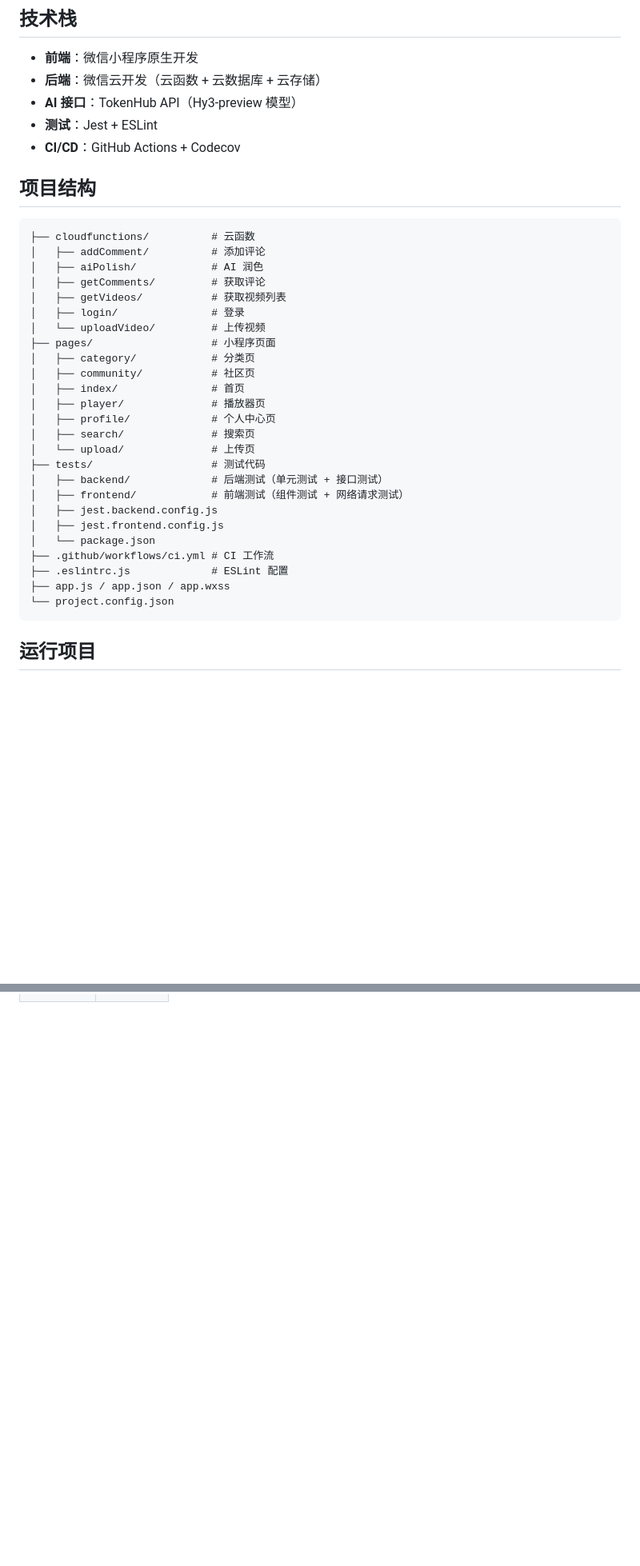
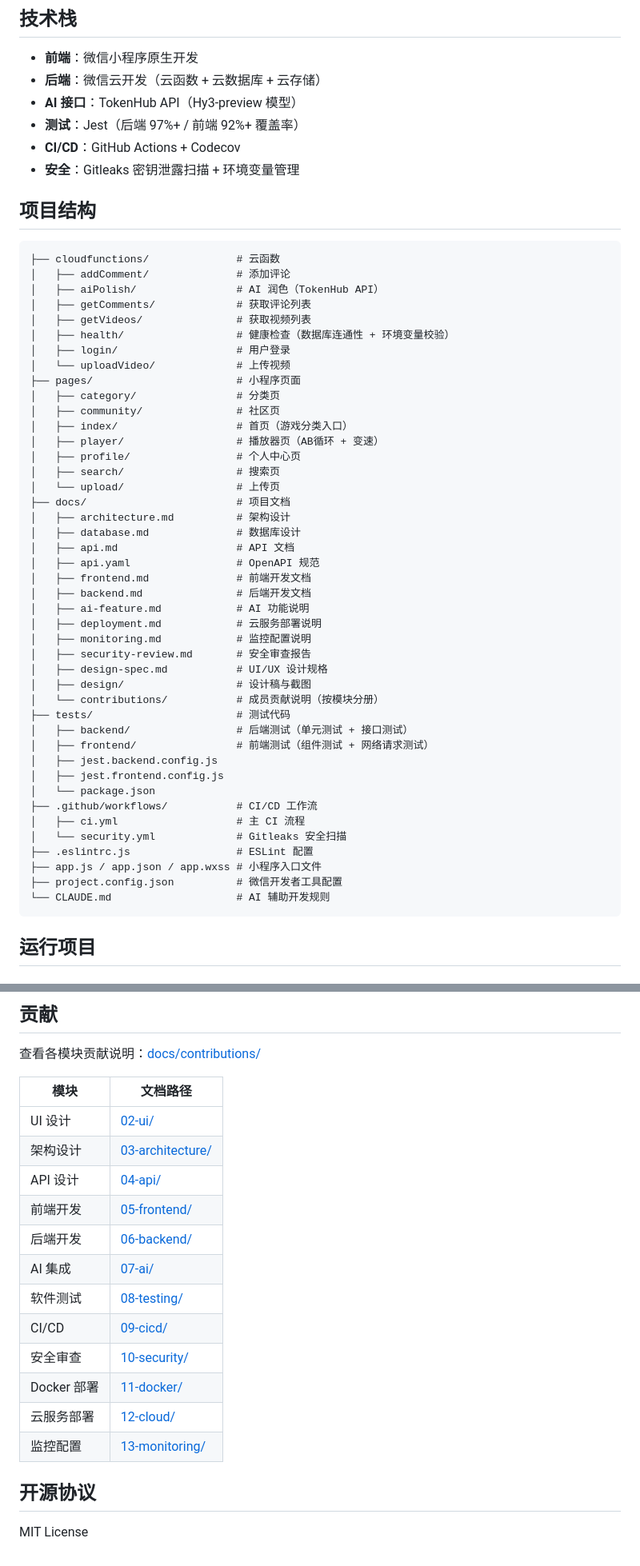
Before and after one commit to CLY826/music-game-video-tool, a Markdown page: README.md, 2 parts joined by grey strips. Shown at 80% size. Rendered like a GitHub page; blank space fills up the shorter version.

Commit message:
docs: 更新 README.md，补充最新项目信息
- 修复 Codecov 徽章分支名（develop → main）
- 新增 health 云函数说明
- 新增文档章节，链接所有技术文档
- 新增贡献章节，链接贡献说明
- 新增云函数列表和数据库集合说明
- 更新项目结构树，反映最新文件组织

````diff
--- a/README.md
+++ b/README.md
@@ -25,37 +25,56 @@
 - **前端**：微信小程序原生开发
 - **后端**：微信云开发（云函数 + 云数据库 + 云存储）
 - **AI 接口**：TokenHub API（Hy3-preview 模型）
-- **测试**：Jest + ESLint
+- **测试**：Jest（后端 97%+ / 前端 92%+ 覆盖率）
 - **CI/CD**：GitHub Actions + Codecov
+- **安全**：Gitleaks 密钥泄露扫描 + 环境变量管理
 
 ## 项目结构
 
 ```
-├── cloudfunctions/          # 云函数
-│   ├── addComment/          # 添加评论
-│   ├── aiPolish/            # AI 润色
-│   ├── getComments/         # 获取评论
-│   ├── getVideos/           # 获取视频列表
-│   ├── login/               # 登录
-│   └── uploadVideo/         # 上传视频
-├── pages/                   # 小程序页面
-│   ├── category/            # 分类页
-│   ├── community/           # 社区页
-│   ├── index/               # 首页
-│   ├── player/              # 播放器页
-│   ├── profile/             # 个人中心页
-│   ├── search/              # 搜索页
-│   └── upload/              # 上传页
-├── tests/                   # 测试代码
-│   ├── backend/             # 后端测试（单元测试 + 接口测试）
-│   ├── frontend/            # 前端测试（组件测试 + 网络请求测试）
+├── cloudfunctions/              # 云函数
+│   ├── addComment/              # 添加评论
+│   ├── aiPolish/                # AI 润色（TokenHub API）
+│   ├── getComments/             # 获取评论列表
+│   ├── getVideos/               # 获取视频列表
+│   ├── health/                  # 健康检查（数据库连通性 + 环境变量校验）
+│   ├── login/                   # 用户登录
+│   └── uploadVideo/             # 上传视频
+├── pages/                       # 小程序页面
+│   ├── category/                # 分类页
+│   ├── community/               # 社区页
+│   ├── index/                   # 首页（游戏分类入口）
+│   ├── player/                  # 播放器页（AB循环 + 变速）
+│   ├── profile/                 # 个人中心页
+│   ├── search/                  # 搜索页
+│   └── upload/                  # 上传页
+├── docs/                        # 项目文档
+│   ├── architecture.md          # 架构设计
+│   ├── database.md              # 数据库设计
+│   ├── api.md                   # API 文档
+│   ├── api.yaml                 # OpenAPI 规范
+│   ├── frontend.md              # 前端开发文档
+│   ├── backend.md               # 后端开发文档
+│   ├── ai-feature.md            # AI 功能说明
+│   ├── deployment.md            # 云服务部署说明
+│   ├── monitoring.md            # 监控配置说明
+│   ├── security-review.md       # 安全审查报告
+│   ├── design-spec.md           # UI/UX 设计规格
+│   ├── design/                  # 设计稿与截图
+│   └── contributions/           # 成员贡献说明（按模块分册）
+├── tests/                       # 测试代码
+│   ├── backend/                 # 后端测试（单元测试 + 接口测试）
+│   ├── frontend/                # 前端测试（组件测试 + 网络请求测试）
 │   ├── jest.backend.config.js
 │   ├── jest.frontend.config.js
 │   └── package.json
-├── .github/workflows/ci.yml # CI 工作流
-├── .eslintrc.js             # ESLint 配置
-├── app.js / app.json / app.wxss
-└── project.config.json
+├── .github/workflows/           # CI/CD 工作流
+│   ├── ci.yml                   # 主 CI 流程
+│   └── security.yml             # Gitleaks 安全扫描
+├── .eslintrc.js                 # ESLint 配置
+├── app.js / app.json / app.wxss # 小程序入口文件
+├── project.config.json          # 微信开发者工具配置
+└── CLAUDE.md                    # AI 辅助开发规则
 ```
 
 ## 运行项目
@@ -121,0 +172,22 @@ npm run lint
+## 贡献
+
+查看各模块贡献说明：[docs/contributions/](docs/contributions/)
+
+| 模块 | 文档路径 |
+|------|----------|
+| UI 设计 | [02-ui/](docs/contributions/02-ui/) |
+| 架构设计 | [03-architecture/](docs/contributions/03-architecture/) |
+| API 设计 | [04-api/](docs/contributions/04-api/) |
+| 前端开发 | [05-frontend/](docs/contributions/05-frontend/) |
+| 后端开发 | [06-backend/](docs/contributions/06-backend/) |
+| AI 集成 | [07-ai/](docs/contributions/07-ai/) |
+| 软件测试 | [08-testing/](docs/contributions/08-testing/) |
+| CI/CD | [09-cicd/](docs/contributions/09-cicd/) |
+| 安全审查 | [10-security/](docs/contributions/10-security/) |
+| Docker 部署 | [11-docker/](docs/contributions/11-docker/) |
+| 云服务部署 | [12-cloud/](docs/contributions/12-cloud/) |
+| 监控配置 | [13-monitoring/](docs/contributions/13-monitoring/) |
+
+## 开源协议
+
+MIT License
````
Also changed, not shown: other parts of README.md (+40 -9 lines).
